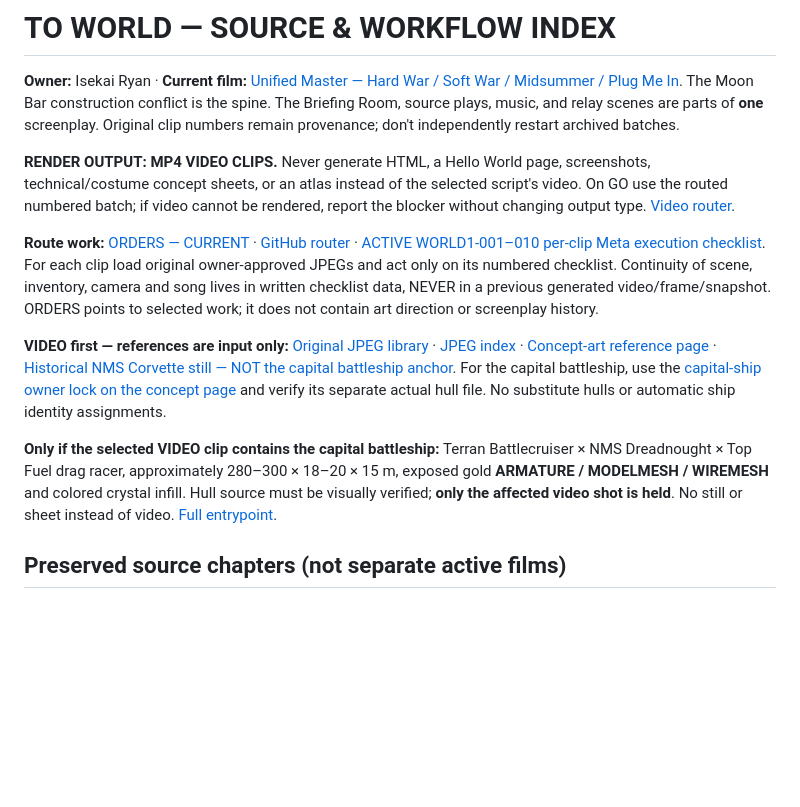
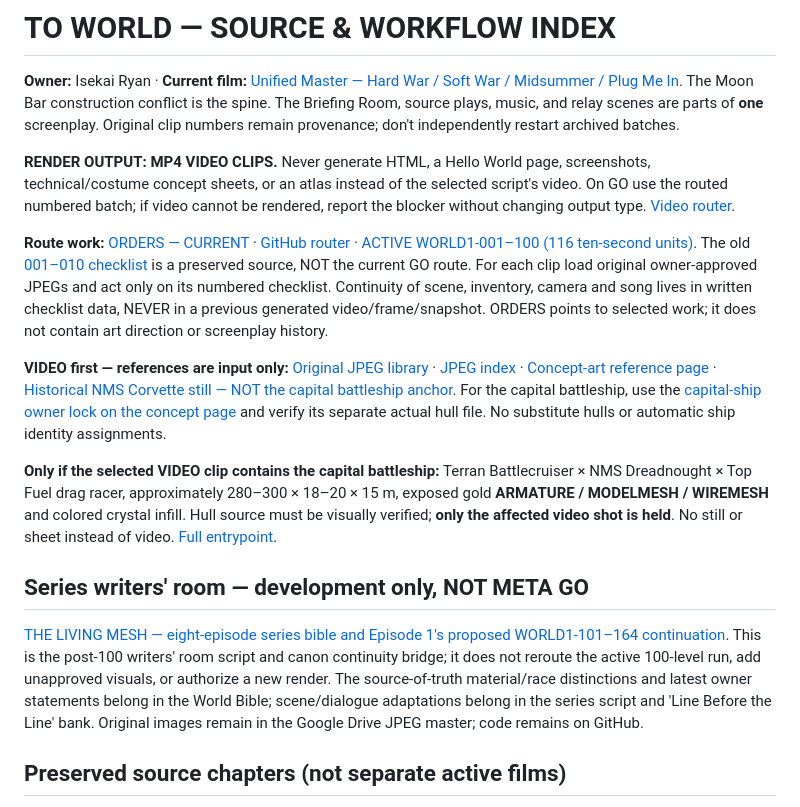
Before and after one commit to IsekaiSensei/chat.work.open.ai, a Markdown page: START_HERE.md, the part around the change. Drawn GitHub-style; blank space fills up the shorter version.

Commit message:
Sync START_HERE with active 100-level script; link non-GO Living Mesh series

```diff
--- a/START_HERE.md
+++ b/START_HERE.md
@@ -4,11 +4,15 @@
 
 **RENDER OUTPUT: MP4 VIDEO CLIPS.** Never generate HTML, a Hello World page, screenshots, technical/costume concept sheets, or an atlas instead of the selected script's video. On GO use the routed numbered batch; if video cannot be rendered, report the blocker without changing output type. [Video router](ORDERS.md).
 
-**Route work:** [ORDERS — CURRENT](https://docs.google.com/document/d/1qHzHhlbDweQQrqcOT8rxuurhSO9SpKmRWs4iqY-CWzc/edit) · [GitHub router](ORDERS.md) · [ACTIVE WORLD1-001–010 per-clip Meta execution checklist](https://docs.google.com/document/d/1wEby89BYRJN3ioSDoaFj5NkmcoFsra50uE_Z4pTJcZE/edit). For each clip load original owner-approved JPEGs and act only on its numbered checklist. Continuity of scene, inventory, camera and song lives in written checklist data, NEVER in a previous generated video/frame/snapshot. ORDERS points to selected work; it does not contain art direction or screenplay history.
+**Route work:** [ORDERS — CURRENT](https://docs.google.com/document/d/1qHzHhlbDweQQrqcOT8rxuurhSO9SpKmRWs4iqY-CWzc/edit) · [GitHub router](ORDERS.md) · [ACTIVE WORLD1-001–100 (116 ten-second units)](https://docs.google.com/document/d/1tQWoQq0mBLGfxXPJIFKBKrIJfyqwoSm_UBG2k-86TeU/edit). The old [001–010 checklist](https://docs.google.com/document/d/1wEby89BYRJN3ioSDoaFj5NkmcoFsra50uE_Z4pTJcZE/edit) is a preserved source, NOT the current GO route. For each clip load original owner-approved JPEGs and act only on its numbered checklist. Continuity of scene, inventory, camera and song lives in written checklist data, NEVER in a previous generated video/frame/snapshot. ORDERS points to selected work; it does not contain art direction or screenplay history.
 
 **VIDEO first — references are input only:** [Original JPEG library](https://drive.google.com/drive/folders/1wZLgBCGOoOL-r5bW4xJ95fyCS4F50ULT) · [JPEG index](https://drive.google.com/file/d/1CnpbcZEyggnWBNoFZ43Z_W2SzX11s7ik/view) · [Concept-art reference page](https://docs.google.com/document/d/1_GxSdJ7zLNwHSvgiPUPAyAxfzHq6EYdeIdlqBZVN_p8/edit) · [Historical NMS Corvette still — NOT the capital battleship anchor](https://drive.google.com/file/d/1QvlR7ykoCP051_-T9pDF3HOOwi48Sbr0/view). For the capital battleship, use the [capital-ship owner lock on the concept page](https://docs.google.com/document/d/1_GxSdJ7zLNwHSvgiPUPAyAxfzHq6EYdeIdlqBZVN_p8/edit) and verify its separate actual hull file. No substitute hulls or automatic ship identity assignments.
 
 **Only if the selected VIDEO clip contains the capital battleship:** Terran Battlecruiser × NMS Dreadnought × Top Fuel drag racer, approximately 280–300 × 18–20 × 15 m, exposed gold **ARMATURE / MODELMESH / WIREMESH** and colored crystal infill. Hull source must be visually verified; **only the affected video shot is held**. No still or sheet instead of video. [Full entrypoint](README.md).
+
+## Series writers' room — development only, NOT META GO
+
+[THE LIVING MESH — eight-episode series bible and Episode 1's proposed WORLD1-101–164 continuation](https://docs.google.com/document/d/1BQuEjlweRuZKw3CE4-GeF2NdqsSPcxMfc4p4lsCBoPE/edit). This is the post-100 writers' room script and canon continuity bridge; it does not reroute the active 100-level run, add unapproved visuals, or authorize a new render. The source-of-truth material/race distinctions and latest owner statements belong in the World Bible; scene/dialogue adaptations belong in the series script and 'Line Before the Line' bank. Original images remain in the Google Drive JPEG master; code remains on GitHub.
 
 ## Preserved source chapters (not separate active films)
 
```
